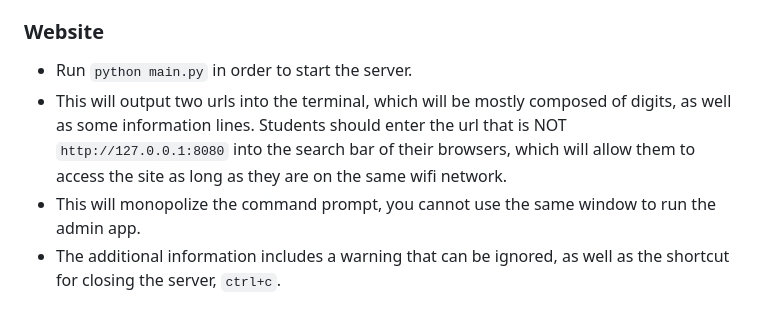
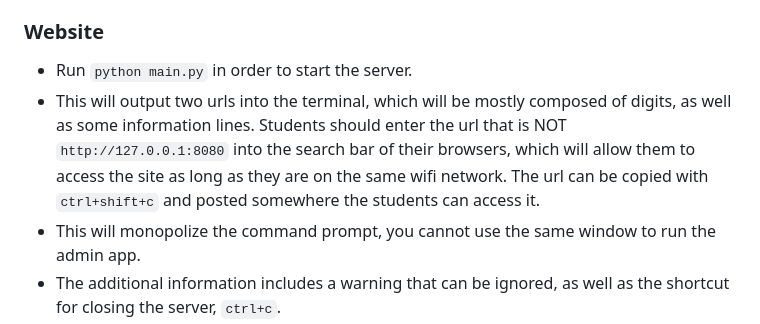
Before and after one commit to MHS-CSCE/sdp-physqgen, a Markdown page: README.md, the part around the change. Rendered like a GitHub page.

Commit message:
Clarify readme instructions for accessing the website, add copy chord

```diff
--- a/README.md
+++ b/README.md
@@ -28,7 +28,7 @@ On Windows, this can be done by clicking on the blank space next to the file pat
 ### Website
 
 - Run `python main.py` in order to start the server.
-- This will output two urls into the terminal, which will be mostly composed of digits, as well as some information lines. Students should enter the url that is NOT `http://127.0.0.1:8080` into the search bar of their browsers, which will allow them to access the site as long as they are on the same wifi network.
+- This will output two urls into the terminal, which will be mostly composed of digits, as well as some information lines. Students should enter the url that is NOT `http://127.0.0.1:8080` into the search bar of their browsers, which will allow them to access the site as long as they are on the same wifi network. The url can be copied with `ctrl+shift+c` and posted somewhere the students can access it.
 - This will monopolize the command prompt, you cannot use the same window to run the admin app.
 - The additional information includes a warning that can be ignored, as well as the shortcut for closing the server, `ctrl+c`.
 - Students will only be able to access the site if they are on the same wifi network.
```
